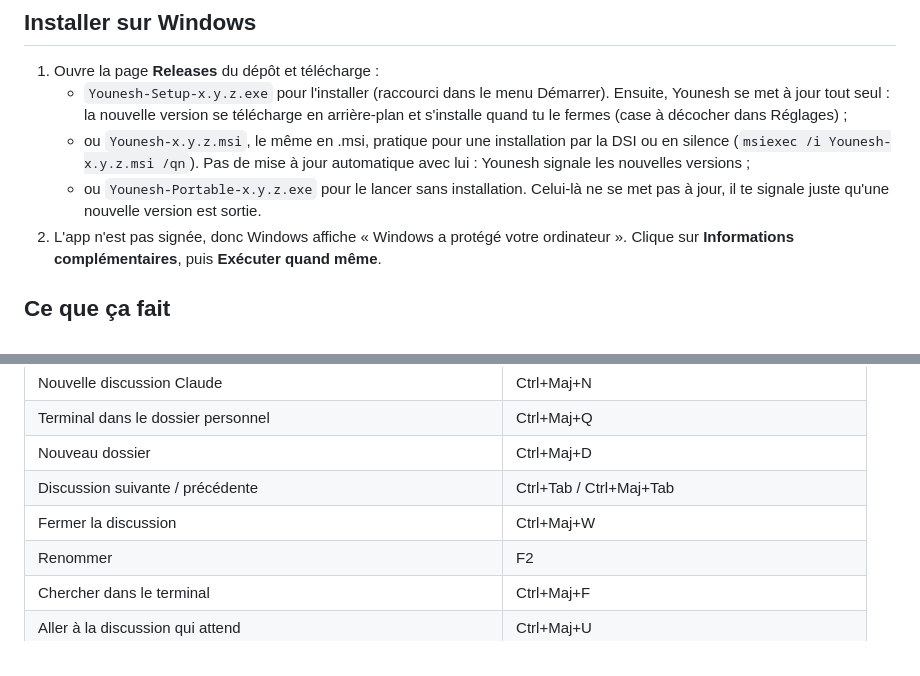
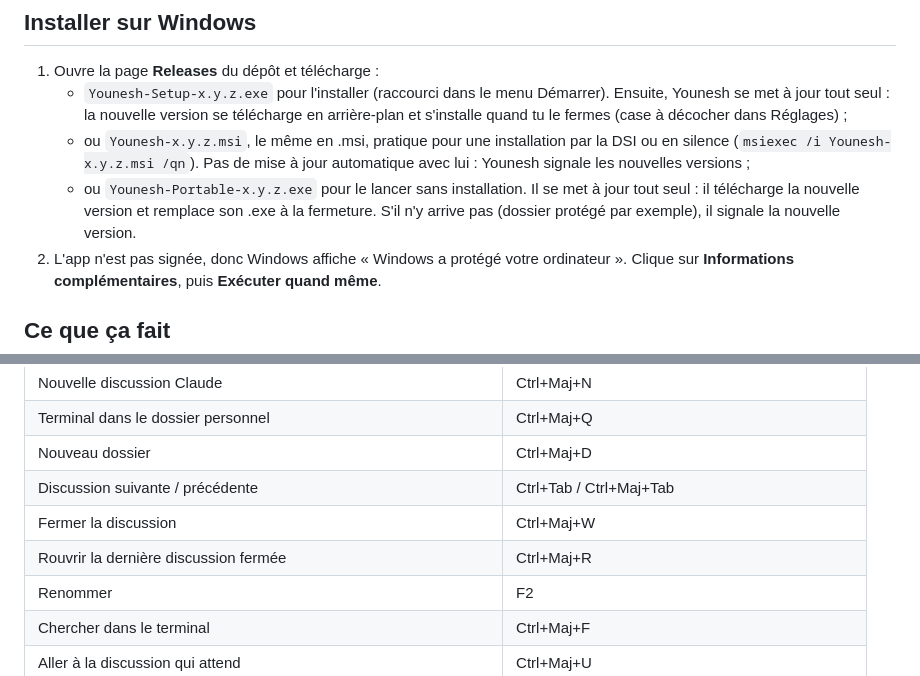
Before and after one commit to jonasmelheb/younesh, a Markdown page: README.fr.md, 2 parts joined by grey strips. Rendered like a GitHub page.

```diff
--- a/README.fr.md
+++ b/README.fr.md
@@ -13,7 +13,7 @@ Un terminal pour Windows où chaque discussion est rangée à gauche, dans des d
 1. Ouvre la page **Releases** du dépôt et télécharge :
    - `Younesh-Setup-x.y.z.exe` pour l'installer (raccourci dans le menu Démarrer). Ensuite, Younesh se met à jour tout seul : la nouvelle version se télécharge en arrière-plan et s'installe quand tu le fermes (case à décocher dans Réglages) ;
    - ou `Younesh-x.y.z.msi`, le même en .msi, pratique pour une installation par la DSI ou en silence (`msiexec /i Younesh-x.y.z.msi /qn`). Pas de mise à jour automatique avec lui : Younesh signale les nouvelles versions ;
-   - ou `Younesh-Portable-x.y.z.exe` pour le lancer sans installation. Celui-là ne se met pas à jour, il te signale juste qu'une nouvelle version est sortie.
+   - ou `Younesh-Portable-x.y.z.exe` pour le lancer sans installation. Il se met à jour tout seul : il télécharge la nouvelle version et remplace son .exe à la fermeture. S'il n'y arrive pas (dossier protégé par exemple), il signale la nouvelle version.
 2. L'app n'est pas signée, donc Windows affiche « Windows a protégé votre ordinateur ». Clique sur **Informations complémentaires**, puis **Exécuter quand même**.
 
 ## Ce que ça fait
@@ -57,6 +57,7 @@ Un terminal pour Windows où chaque discussion est rangée à gauche, dans des d
 | Nouveau dossier | Ctrl+Maj+D |
 | Discussion suivante / précédente | Ctrl+Tab / Ctrl+Maj+Tab |
 | Fermer la discussion | Ctrl+Maj+W |
+| Rouvrir la dernière discussion fermée | Ctrl+Maj+R |
 | Renommer | F2 |
 | Chercher dans le terminal | Ctrl+Maj+F |
 | Aller à la discussion qui attend | Ctrl+Maj+U |
```
Also changed, not shown: README.md (+2 -1 lines), build/icon.png, 12 other files.
